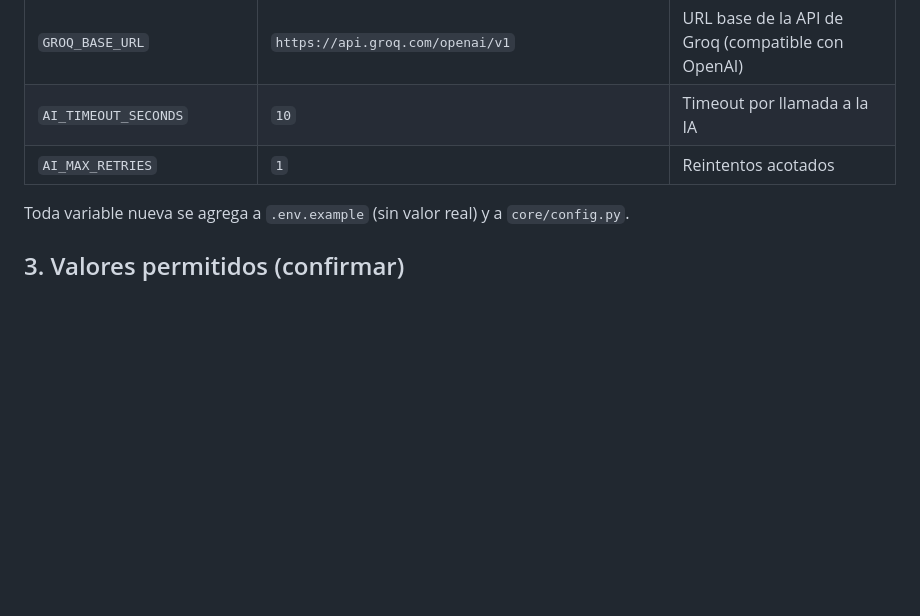
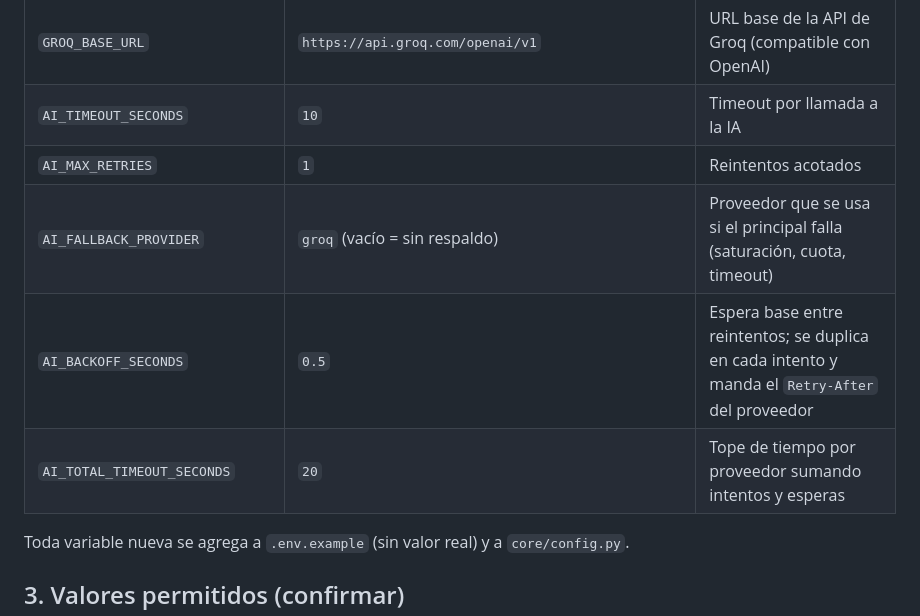
Before and after one commit to crisolano/Hackaton-CharlieKode, a Markdown page: documentos/04-guia-desarrollo.md, the part around the change. Rendered like a GitHub page; blank space fills up the shorter version.

Commit message:
docs: documenta AI_FALLBACK_PROVIDER, AI_BACKOFF_SECONDS y AI_TOTAL_TIMEOUT_SECONDS

```diff
--- a/documentos/04-guia-desarrollo.md
+++ b/documentos/04-guia-desarrollo.md
@@ -43,6 +43,9 @@ Verificación rápida antes de cada PR: buscar en el diff claves, literales de s
 | `GROQ_BASE_URL` | `https://api.groq.com/openai/v1` | URL base de la API de Groq (compatible con OpenAI) |
 | `AI_TIMEOUT_SECONDS` | `10` | Timeout por llamada a la IA |
 | `AI_MAX_RETRIES` | `1` | Reintentos acotados |
+| `AI_FALLBACK_PROVIDER` | `groq` (vacío = sin respaldo) | Proveedor que se usa si el principal falla (saturación, cuota, timeout) |
+| `AI_BACKOFF_SECONDS` | `0.5` | Espera base entre reintentos; se duplica en cada intento y manda el `Retry-After` del proveedor |
+| `AI_TOTAL_TIMEOUT_SECONDS` | `20` | Tope de tiempo por proveedor sumando intentos y esperas |
 
 Toda variable nueva se agrega a `.env.example` (sin valor real) y a `core/config.py`.
 
```
